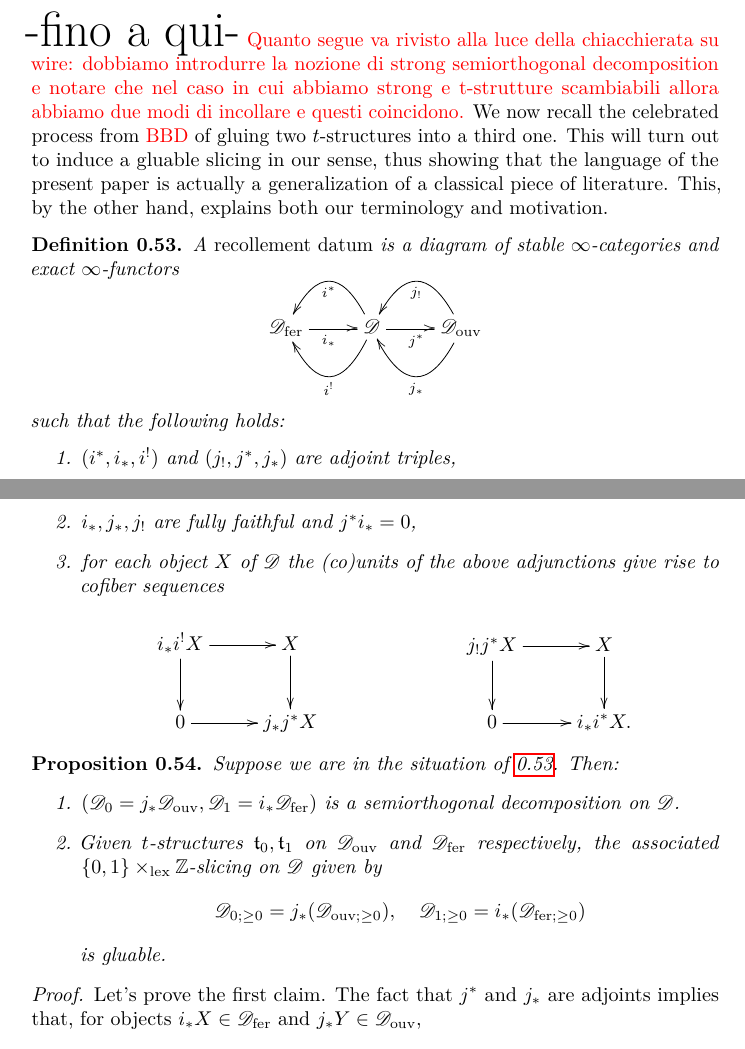
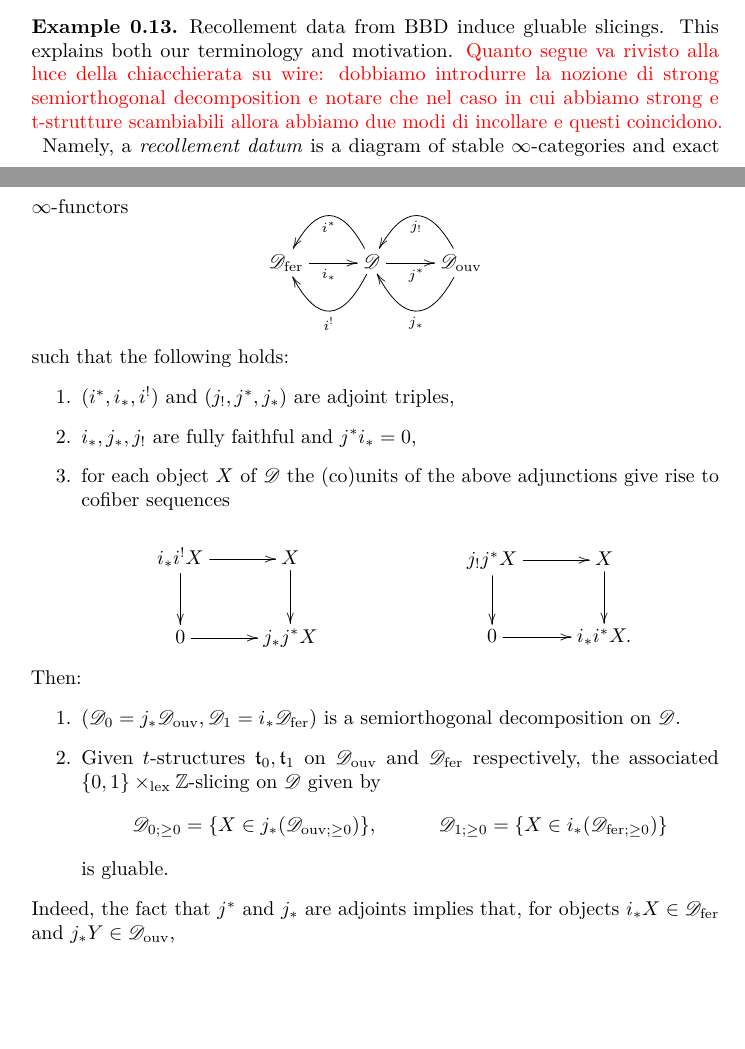
Before and after one commit to domenic-o/perversities, a LaTeX document (perversities.tex): two parts of pages 19 and 20 of 23 before the commit and two parts of pages 7 and 8 of 23 after it, joined at a grey line, cut at the place of the change, the shorter picture padded with empty space. Compiled offline with pdfLaTeX.

Commit message:
piccoli aggiustamenti

```diff
--- a/perversities.tex
+++ b/perversities.tex
@@ -314,3 +314,61 @@ Let $J_1$ and $J_2$ be $\Z$-tosets. A Bridgeland $J_1 \lex J_2$-slicing $\tee$ o
 \begin{exmp} Let $J_1=\{0,1\}$ with the trivial $\Z$-action and let $J_2=\Z$ with the standard translation $\Z$-action.  Then a $J_1\lex J_2$-slicing $\tee$ on $\mathscr{D}$ is the datum of a semiorthogonal decomposition $(\mathscr{D}_0,\mathscr{D}_1)$ of $\mathscr{D}$ toghether with $t$-structures $\tee_i$ on $\mathscr{D}_i$. Spelling out the definiton, one sees that the $\{0,1\}\lex \Z$-slicing $\tee$ is gluable if and only if
 $\mathscr{D}_{0;\geq 0}\orth \mathscr{D}_{1;-1}$ and $\mathscr{D}_{0;\geq 0}\orth \mathscr{D}_{1;0}$. When this happens, the glued slicing $e_!\tee$ is a $\Z\lex\{0,1\}$ slicing on $\mathscr{D}$, i.e., is the datum of a bounded $t$-structure on $\mathscr{D}$ together with a torsion theory on its heart. More precisely, the heart of $e_!\tee$ is the full $\infty$-subcategory $\mathscr{D}^{\heartsuit_{e_!\tee}}$ of $\mathscr{D}$ on thise objects $X$ that fall into fiber sequences of the form $X_1\to X\to X_0$ with $X_i\in \mathscr{D}_i^\heartsuit$, while the torsion theory on $\mathscr{D}^{\heartsuit_{e_!\tee}}$ is
 $(\mathscr{D}_0^{\heartsuit},\mathscr{D}_1^{\heartsuit})$, i.e., precisely the pair of hearts of the two subcategories in the semiorthogonal decomposition.
+\end{exmp}
+
+\begin{exmp} Recollement data from BBD induce  gluable slicings. This explains both our terminology and motivation.
+{\color{red} Quanto segue va rivisto alla luce della chiacchierata su wire: dobbiamo introdurre la nozione di strong semiorthogonal decomposition e notare che nel caso in cui abbiamo strong e t-strutture scambiabili allora abbiamo due modi di incollare e questi coincidono. }
+%We now recall the celebrated process from {\color{red} BBD} of gluing two $t$-structures into a third one. This will turn out to induce a gluable slicing in our sense, thus showing that the language of the present paper is actually a generalization of a classical piece of literature. This, by the other hand, explains both our terminology and motivation.
+%
+%\begin{defn}\label{recoll}
+ Namely, a \emph{recollement datum} is a diagram of stable $\infty$-categories and exact $\infty$-functors
+\[
+\xymatrix{
+  \mathscr{D}_{\mathrm{fer}}\ar[r]_{i_*}  & \mathscr{D} \ar@/^2pc/[l]^{i^!} \ar[r]_{j^*} \ar@/_2pc/[l]^{i^*} & \mathscr{D}_{\mathrm{ouv}} \ar@/^2pc/[l]^{j_*} \ar@/_2pc/[l]^{j_!}\\
+}
+\]
+such that the following holds:
+\begin{enumerate}
+\item $(i^*,i_*,i^!)$ and $(j_!,j^*,j_*)$ are adjoint triples,
+\item $i_*, j_*, j_!$ are fully faithful and $j^*i_* =0$,
+\item for each object $X$ of $\mathscr{D}$ the (co)units of the above adjunctions give rise to cofiber sequences \\
+
+\begin{tabular}{cc}
+ \begin{minipage}{2in}
+\[
+\xymatrix{
+i_*i^!X\ar[r]\ar[d] & X\ar[d] \\
+0\ar[r]& j_*j^*X
+}
+\]
+ \end{minipage}
+&
+\begin{minipage}{2in}
+\[
+\xymatrix{
+j_!j^*X\ar[r]\ar[d] & X\ar[d] \\
+0\ar[r]& i_*i^*X.
+}
+\]
+ \end{minipage}
+\end{tabular}
+\end{enumerate}
+
+%\end{defn}
+%
+%\begin{prop}
+%  Suppose we are in the situation of \ref{recoll}.
+  Then:
+  \begin{enumerate}
+  \item $(\mathscr{D}_0=j_*\mathscr{D}_{\mathrm{ouv}}, \mathscr{D}_1=i_*\mathscr{D}_{\mathrm{fer}})$ is a semiorthogonal decomposition on $\mathscr{D}$.
+  \item Given $t$-structures $\tee_0, \tee_1$ on $\mathscr{D}_{\mathrm{ouv}}$ and $\mathscr{D}_{\mathrm{fer}}$ respectively, the associated $\{0,1\}\lex \Z$-slicing on $\mathscr{D}$ given by
+  \[
+  \mathscr{D}_{0;\geq 0}=\{X\in j_*(\mathscr{D}_{\mathrm{ouv};\geq 0})\},\qquad
+  \quad \mathscr{D}_{1;\geq 0}=\{X\in i_*(\mathscr{D}_{\mathrm{fer};\geq 0})\}
+  \]
+   is gluable.
+  \end{enumerate}
+%\end{prop}
+
+%\begin{proof}
+  Indeed, the fact that $j^*$ and $j_*$ are adjoints implies that, for objects $i_*X \in \mathscr{D}_{\mathrm{fer}}$ and $j_*Y \in \mathscr{D}_{\mathrm{ouv}}$, $$\mathscr{D}(i_*X,j_*Y)=\mathscr{D}(j^*i_*X,Y)$$
@@ -842,62 +906,6 @@ for every $n\in \Z$. In other words, $\heartsuit_{\chi_{[k,+\infty)}^{-1}}$ is (
 \end{exmp}
 
 {\Huge -fino a qui-}
-{\color{red} Quanto segue va rivisto alla luce della chiacchierata su wire: dobbiamo introdurre la nozione di strong semiorthogonal decomposition e notare che nel caso in cui abbiamo strong e t-strutture scambiabili allora abbiamo due modi di incollare e questi coincidono.}
-We now recall the celebrated process from {\color{red} BBD} of gluing two $t$-structures into a third one. This will turn out to induce a gluable slicing in our sense, thus showing that the language of the present paper is actually a generalization of a classical piece of literature. This, by the other hand, explains both our terminology and motivation.
-
-\begin{defn}\label{recoll}
-  A \emph{recollement datum} is a diagram of stable $\infty$-categories and exact $\infty$-functors
-\[
-\xymatrix{
-  \mathscr{D}_{\mathrm{fer}}\ar[r]_{i_*}  & \mathscr{D} \ar@/^2pc/[l]^{i^!} \ar[r]_{j^*} \ar@/_2pc/[l]^{i^*} & \mathscr{D}_{\mathrm{ouv}} \ar@/^2pc/[l]^{j_*} \ar@/_2pc/[l]^{j_!}\\
-}
-\]
-such that the following holds:
-\begin{enumerate}
-\item $(i^*,i_*,i^!)$ and $(j_!,j^*,j_*)$ are adjoint triples,
-\item $i_*, j_*, j_!$ are fully faithful and $j^*i_* =0$,
-\item for each object $X$ of $\mathscr{D}$ the (co)units of the above adjunctions give rise to cofiber sequences \\
-
-\begin{tabular}{cc}
- \begin{minipage}{2in}
-\[
-\xymatrix{
-i_*i^!X\ar[r]\ar[d] & X\ar[d] \\
-0\ar[r]& j_*j^*X
-}
-\]
- \end{minipage}
-&
-\begin{minipage}{2in}
-\[
-\xymatrix{
-j_!j^*X\ar[r]\ar[d] & X\ar[d] \\
-0\ar[r]& i_*i^*X.
-}
-\]
- \end{minipage}
-\end{tabular}
-\end{enumerate}
-\end{defn}
-
-\begin{prop}
-  Suppose we are in the situation of \ref{recoll}. Then:
-  \begin{enumerate}
-  \item $(\mathscr{D}_0=j_*\mathscr{D}_{\mathrm{ouv}}, \mathscr{D}_1=i_*\mathscr{D}_{\mathrm{fer}})$ is a semiorthogonal decomposition on $\mathscr{D}$.
-  \item Given $t$-structures $\tee_0, \tee_1$ on $\mathscr{D}_{\mathrm{ouv}}$ and $\mathscr{D}_{\mathrm{fer}}$ respectively, the associated $\{0,1\}\lex \Z$-slicing on $\mathscr{D}$ given by
-  \[
-  \mathscr{D}_{0;\geq 0}=j_*(\mathscr{D}_{\mathrm{ouv};\geq 0}), \quad \mathscr{D}_{1;\geq 0}=i_*(\mathscr{D}_{\mathrm{fer};\geq 0})
-  \]
-   is gluable.
-  \end{enumerate}
-\end{prop}
-
-\begin{proof}
-  Let's prove the first claim. The fact that $j^*$ and $j_*$ are adjoints implies that, for objects $i_*X \in \mathscr{D}_{\mathrm{fer}}$ and $j_*Y \in \mathscr{D}_{\mathrm{ouv}}$, $$\mathscr{D}(i_*X,j_*Y)=\mathscr{D}(j^*i_*X,Y)$$
-  and the latter vanishes since $j^*i_*=0$ by definition. This shows that $\mathscr{D}_1 \orth \mathscr{D}_0$. Considering the left cofiber sequence from Definition \ref{recoll} as a Postnikov tower of length one we see that $(\mathscr{D}_0,\mathscr{D}_1)$ is a $\{0,1\}$-slicing on $\mathscr{D}$, as desired. \\
-
-
-\end{proof}
 
 ----FINO A QUI 1.5 ----
 
```
Also changed, not shown: perversities.pdf, perversities.tex (6 more changed lines), 3 other files.
